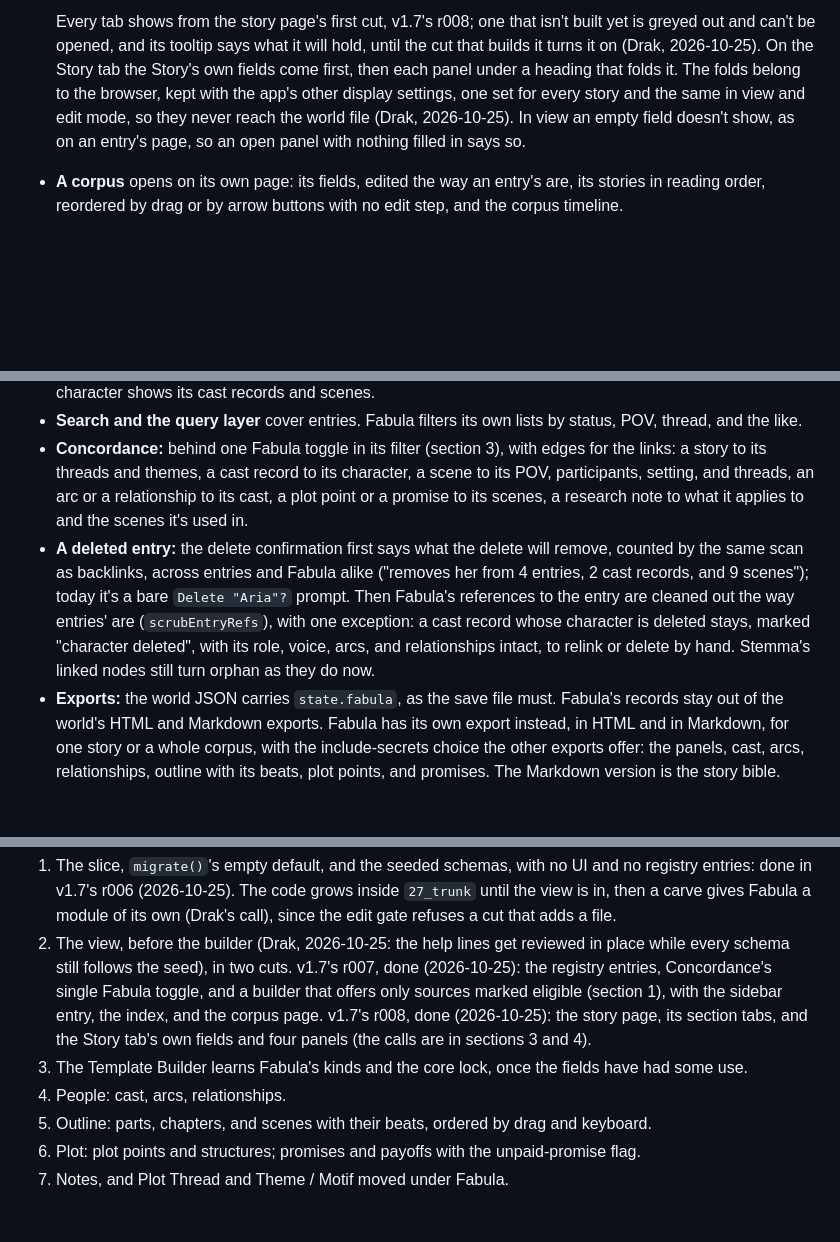
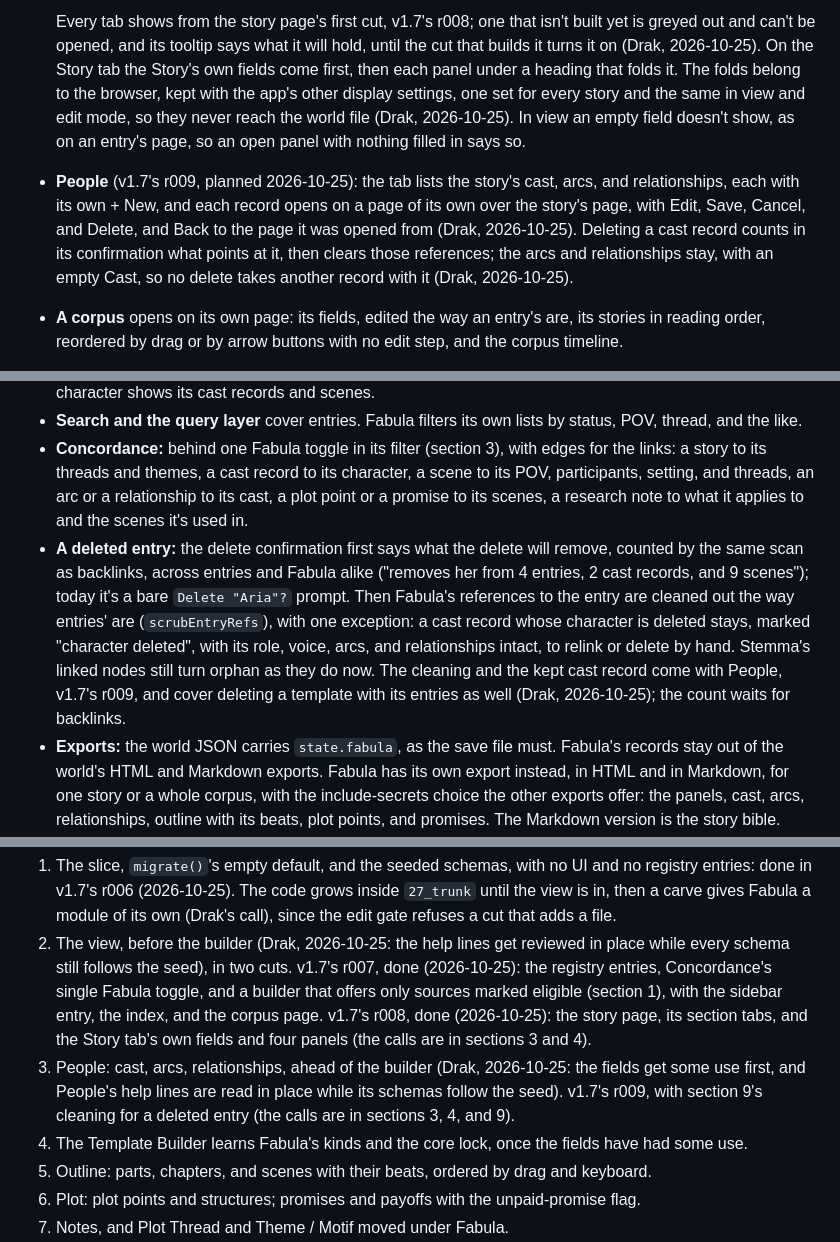
Before and after one commit to Drakhanas/Cartulary, a Markdown page: docs/fabula-spec.md, 3 parts joined by grey strips. GitHub-like rendering; blank space fills up the shorter version.

Commit message:
People planned: record pages, references that open, and deletes that leave records standing
Drak's calls of 2026-10-25, before r009, one per message. People comes
before the template builder, so the fields get some use first and
People's help lines are read in place while its schemas still follow
the seed. A cast record, an arc, or a relationship opens on a page of
its own over the story's page, with Edit, Save, Cancel, and Delete, and
Back to the page it was opened from. A reference to a Fabula record
opens that record, from a chip or from Concordance. Deleting a cast
record counts what points at it and clears those references, leaving
the arcs and relationships with an empty Cast. And this cut builds
section 9's cleaning for a deleted entry, a template's entries
included, with a cast record whose character is deleted kept and
marked. docs/fabula-spec.md sections 3, 4, 9, and 10 take the calls,
its cut order now putting People ahead of the builder, and the
handoff's NEXT banner moves to r009. Docs only.

Co-Authored-By: Claude Opus 5.5 <noreply@anthropic.com>
Claude-Session: https://claude.ai/code/session_01G3FVoGJSFCgd5ybrb7Wyz3

```diff
--- a/docs/fabula-spec.md
+++ b/docs/fabula-spec.md
@@ -71,6 +71,7 @@ fabula: {
   - **Timeline:** section 8.
 
   Every tab shows from the story page's first cut, v1.7's r008; one that isn't built yet is greyed out and can't be opened, and its tooltip says what it will hold, until the cut that builds it turns it on (Drak, 2026-10-25). On the Story tab the Story's own fields come first, then each panel under a heading that folds it. The folds belong to the browser, kept with the app's other display settings, one set for every story and the same in view and edit mode, so they never reach the world file (Drak, 2026-10-25). In view an empty field doesn't show, as on an entry's page, so an open panel with nothing filled in says so.
+- **People** (v1.7's r009, planned 2026-10-25): the tab lists the story's cast, arcs, and relationships, each with its own + New, and each record opens on a page of its own over the story's page, with Edit, Save, Cancel, and Delete, and Back to the page it was opened from (Drak, 2026-10-25). Deleting a cast record counts in its confirmation what points at it, then clears those references; the arcs and relationships stay, with an empty Cast, so no delete takes another record with it (Drak, 2026-10-25).
 - **A corpus** opens on its own page: its fields, edited the way an entry's are, its stories in reading order, reordered by drag or by arrow buttons with no edit step, and the corpus timeline.
 - **Plot Thread and Theme / Motif** leave the sidebar's template list through a flag on the template that the sidebar honors. They stay in `BUILTIN_TEMPLATES`, Restore Built-ins and Reset Template keep working, and they open inside Fabula in the normal entry form. Which stories use a thread is recorded on the Story (its Threads field), not on the thread, so one thread can run through several books.
 
@@ -415,7 +416,7 @@ Methods sold under a trademarked name (Save the Cat!) don't ship as presets; Cus
 - **Backlinks** (Pipes item 1): an entry's Referenced by list includes the Fabula records that point at it, so a character shows its cast records and scenes.
 - **Search and the query layer** cover entries. Fabula filters its own lists by status, POV, thread, and the like.
 - **Concordance:** behind one Fabula toggle in its filter (section 3), with edges for the links: a story to its threads and themes, a cast record to its character, a scene to its POV, participants, setting, and threads, an arc or a relationship to its cast, a plot point or a promise to its scenes, a research note to what it applies to and the scenes it's used in.
-- **A deleted entry:** the delete confirmation first says what the delete will remove, counted by the same scan as backlinks, across entries and Fabula alike ("removes her from 4 entries, 2 cast records, and 9 scenes"); today it's a bare `Delete "Aria"?` prompt. Then Fabula's references to the entry are cleaned out the way entries' are (`scrubEntryRefs`), with one exception: a cast record whose character is deleted stays, marked "character deleted", with its role, voice, arcs, and relationships intact, to relink or delete by hand. Stemma's linked nodes still turn orphan as they do now.
+- **A deleted entry:** the delete confirmation first says what the delete will remove, counted by the same scan as backlinks, across entries and Fabula alike ("removes her from 4 entries, 2 cast records, and 9 scenes"); today it's a bare `Delete "Aria"?` prompt. Then Fabula's references to the entry are cleaned out the way entries' are (`scrubEntryRefs`), with one exception: a cast record whose character is deleted stays, marked "character deleted", with its role, voice, arcs, and relationships intact, to relink or delete by hand. Stemma's linked nodes still turn orphan as they do now. The cleaning and the kept cast record come with People, v1.7's r009, and cover deleting a template with its entries as well (Drak, 2026-10-25); the count waits for backlinks.
 - **Exports:** the world JSON carries `state.fabula`, as the save file must. Fabula's records stay out of the world's HTML and Markdown exports. Fabula has its own export instead, in HTML and in Markdown, for one story or a whole corpus, with the include-secrets choice the other exports offer: the panels, cast, arcs, relationships, outline with its beats, plot points, and promises. The Markdown version is the story bible.
 - **Entry import and export** (Pipes item 9) moves entries only; Fabula's records don't ride in `cartulary_entries_export`.
 - **Lock and secrets:** Lock Mode blocks Fabula's edits, and the secrets toggle hides its secret fields, as everywhere else.
@@ -427,8 +428,8 @@ Other on multi-selects went in first, as v1.7's r005 (2026-10-25), since four of
 
 1. The slice, `migrate()`'s empty default, and the seeded schemas, with no UI and no registry entries: done in v1.7's r006 (2026-10-25). The code grows inside `27_trunk` until the view is in, then a carve gives Fabula a module of its own (Drak's call), since the edit gate refuses a cut that adds a file.
 2. The view, before the builder (Drak, 2026-10-25: the help lines get reviewed in place while every schema still follows the seed), in two cuts. v1.7's r007, done (2026-10-25): the registry entries, Concordance's single Fabula toggle, and a builder that offers only sources marked eligible (section 1), with the sidebar entry, the index, and the corpus page. v1.7's r008, done (2026-10-25): the story page, its section tabs, and the Story tab's own fields and four panels (the calls are in sections 3 and 4).
-3. The Template Builder learns Fabula's kinds and the core lock, once the fields have had some use.
-4. People: cast, arcs, relationships.
+3. People: cast, arcs, relationships, ahead of the builder (Drak, 2026-10-25: the fields get some use first, and People's help lines are read in place while its schemas follow the seed). v1.7's r009, with section 9's cleaning for a deleted entry (the calls are in sections 3, 4, and 9).
+4. The Template Builder learns Fabula's kinds and the core lock, once the fields have had some use.
 5. Outline: parts, chapters, and scenes with their beats, ordered by drag and keyboard.
 6. Plot: plot points and structures; promises and payoffs with the unpaid-promise flag.
 7. Notes, and Plot Thread and Theme / Motif moved under Fabula.
```
Also changed, not shown: other parts of docs/fabula-spec.md (+1 -1 lines), docs/handoff.md (+1 -1 lines).
